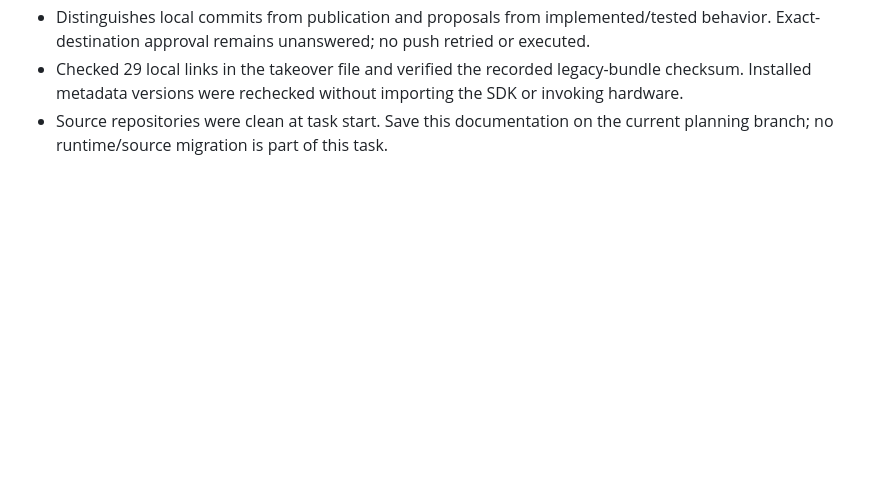
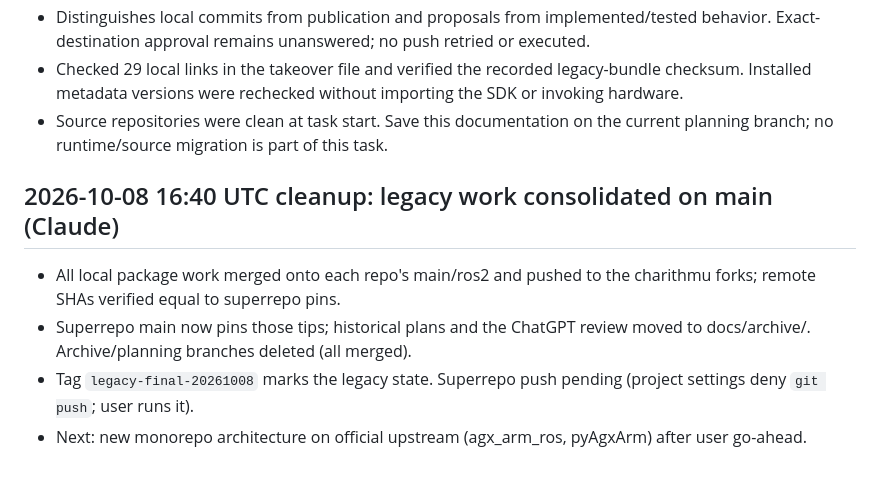
Before and after one commit to charithmu/piper_studio, a Markdown page: comms/STATUS.md, the part around the change. GitHub-like rendering; blank space fills up the shorter version.

Commit message:
docs(comms): record legacy consolidation
Co-Authored-By: Claude Opus 5.5 <noreply@anthropic.com>
Claude-Session: https://claude.ai/code/session_01XJo9zxt3KewgHf4vEmzXbH

```diff
--- a/comms/STATUS.md
+++ b/comms/STATUS.md
@@ -45,3 +45,9 @@
 - Distinguishes local commits from publication and proposals from implemented/tested behavior. Exact-destination approval remains unanswered; no push retried or executed.
 - Checked 29 local links in the takeover file and verified the recorded legacy-bundle checksum. Installed metadata versions were rechecked without importing the SDK or invoking hardware.
 - Source repositories were clean at task start. Save this documentation on the current planning branch; no runtime/source migration is part of this task.
+
+## 2026-10-08 16:40 UTC cleanup: legacy work consolidated on main (Claude)
+- All local package work merged onto each repo's main/ros2 and pushed to the charithmu forks; remote SHAs verified equal to superrepo pins.
+- Superrepo main now pins those tips; historical plans and the ChatGPT review moved to docs/archive/. Archive/planning branches deleted (all merged).
+- Tag `legacy-final-20261008` marks the legacy state. Superrepo push pending (project settings deny `git push`; user runs it).
+- Next: new monorepo architecture on official upstream (agx_arm_ros, pyAgxArm) after user go-ahead.
```
